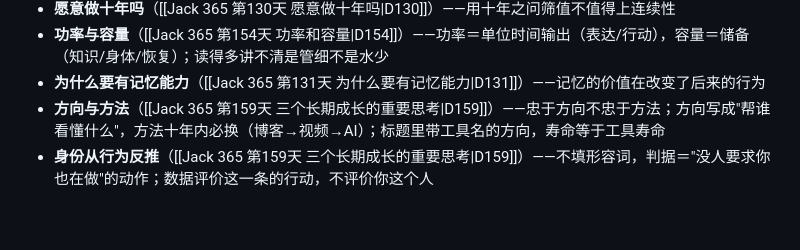
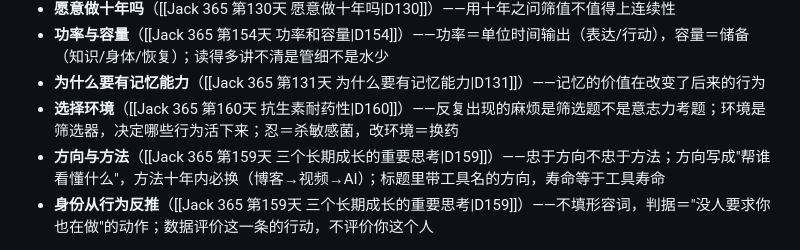
Before and after one commit to wdfxf/notes, a Markdown page: Jack概念清单.md, the part around the change. Drawn GitHub-style; blank space fills up the shorter version.

Commit message:
vault: D160 抗生素耐药性+目录更新

```diff
--- a/Jack概念清单.md
+++ b/Jack概念清单.md
@@ -50,6 +50,7 @@ updated: 2026-11-08
 - **愿意做十年吗**（[[Jack 365 第130天 愿意做十年吗|D130]]）——用十年之问筛值不值得上连续性
 - **功率与容量**（[[Jack 365 第154天 功率和容量|D154]]）——功率＝单位时间输出（表达/行动），容量＝储备（知识/身体/恢复）；读得多讲不清是管细不是水少
 - **为什么要有记忆能力**（[[Jack 365 第131天 为什么要有记忆能力|D131]]）——记忆的价值在改变了后来的行为
+- **选择环境**（[[Jack 365 第160天 抗生素耐药性|D160]]）——反复出现的麻烦是筛选题不是意志力考题；环境是筛选器，决定哪些行为活下来；忍＝杀敏感菌，改环境＝换药
 - **方向与方法**（[[Jack 365 第159天 三个长期成长的重要思考|D159]]）——忠于方向不忠于方法；方向写成"帮谁看懂什么"，方法十年内必换（博客→视频→AI）；标题里带工具名的方向，寿命等于工具寿命
 - **身份从行为反推**（[[Jack 365 第159天 三个长期成长的重要思考|D159]]）——不填形容词，判据＝"没人要求你也在做"的动作；数据评价这一条的行动，不评价你这个人
 
```
